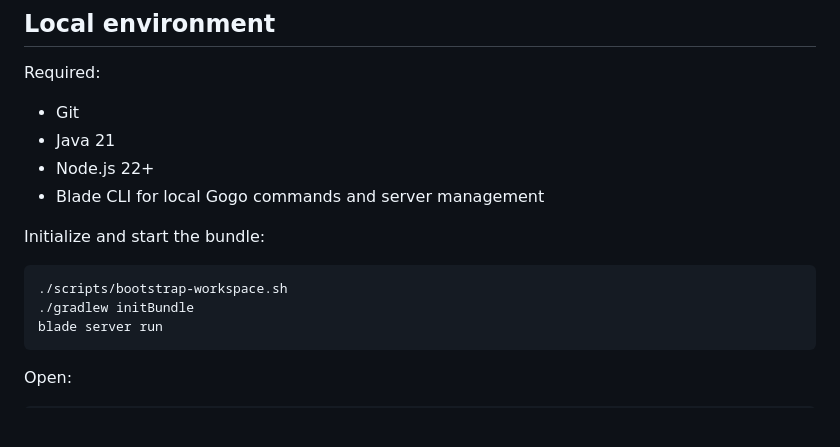
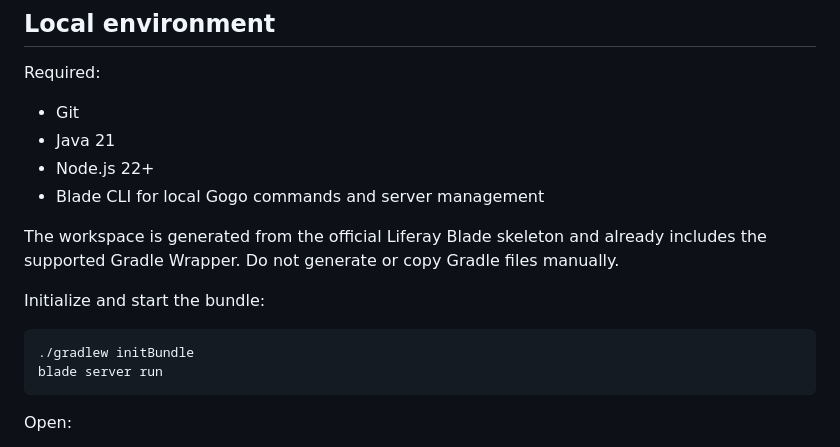
Before and after one commit to hungtvb/liferay-mini, a Markdown page: README.md, the part around the change. Drawn GitHub-style; blank space fills up the shorter version.

Commit message:
docs: remove manual Gradle bootstrap step

````diff
--- a/README.md
+++ b/README.md
@@ -132,10 +132,11 @@ Required:
 - Node.js 22+
 - Blade CLI for local Gogo commands and server management
 
+The workspace is generated from the official Liferay Blade skeleton and already includes the supported Gradle Wrapper. Do not generate or copy Gradle files manually.
+
 Initialize and start the bundle:
 
 ```bash
-./scripts/bootstrap-workspace.sh
 ./gradlew initBundle
 blade server run
 ```
````
